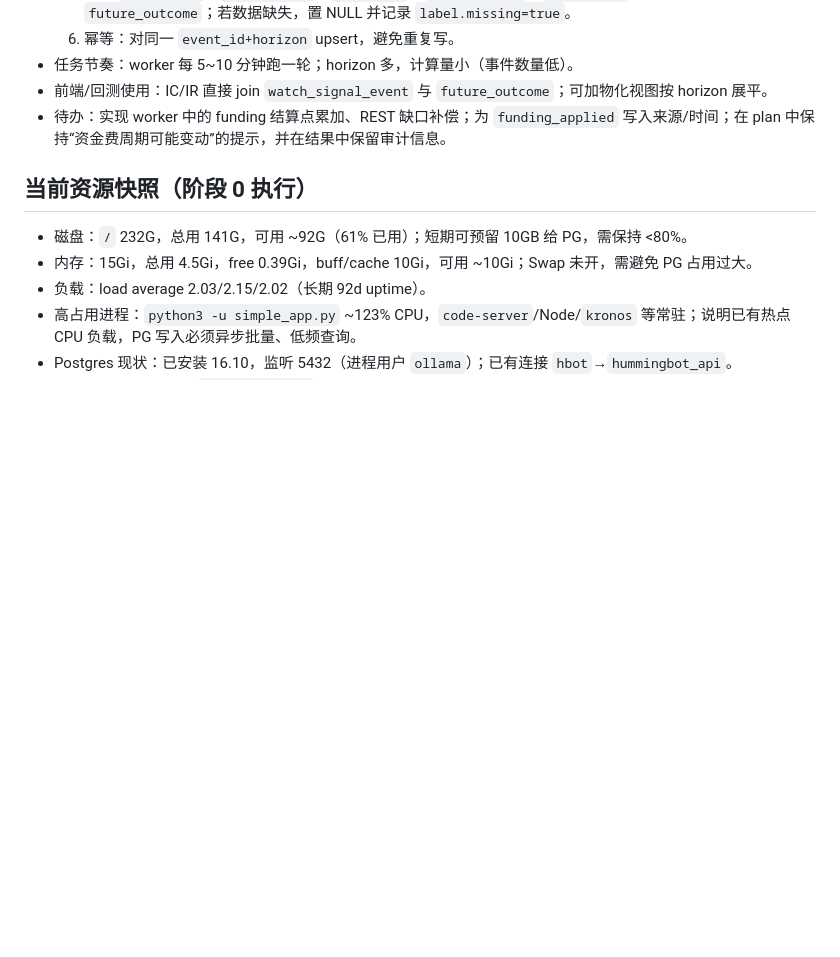
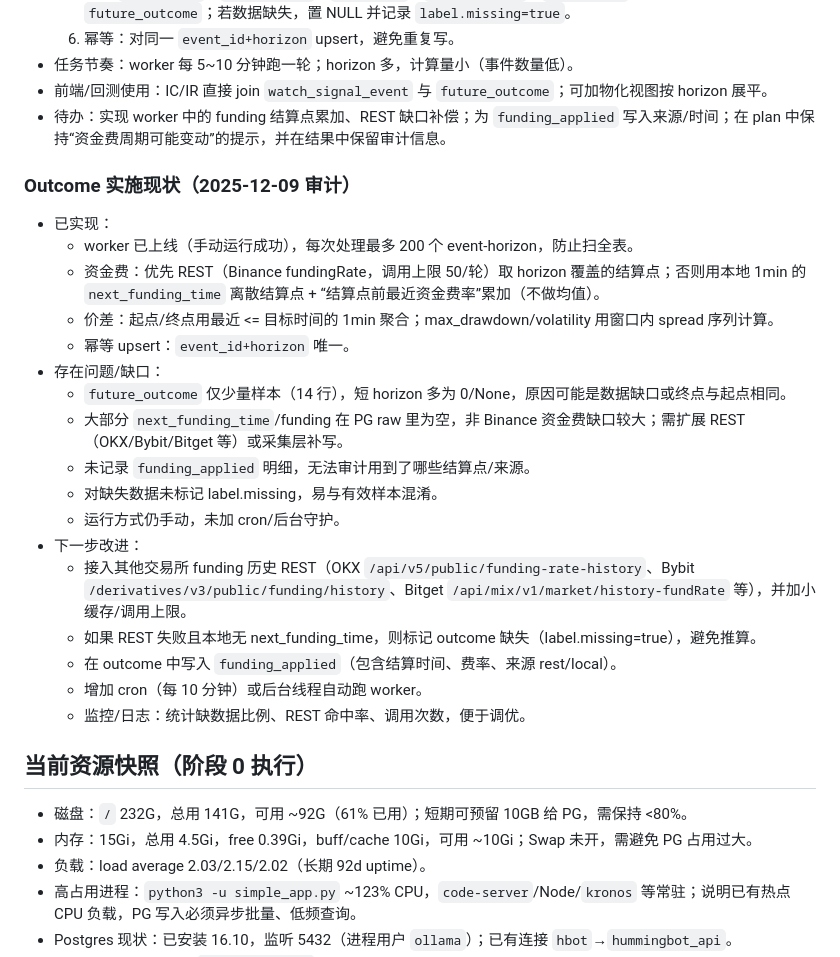
Before and after one commit to QuantumQuantFi/FR_Monitor, a Markdown page: watchlist_postgres_plan.md, the part around the change. Rendered like a GitHub page; blank space fills up the shorter version.

Commit message:
更新 outcome 实施现状与后续改进

```diff
--- a/watchlist_postgres_plan.md
+++ b/watchlist_postgres_plan.md
@@ -182,6 +182,25 @@
 - 前端/回测使用：IC/IR 直接 join `watch_signal_event` 与 `future_outcome`；可加物化视图按 horizon 展平。
 - 待办：实现 worker 中的 funding 结算点累加、REST 缺口补偿；为 `funding_applied` 写入来源/时间；在 plan 中保持“资金费周期可能变动”的提示，并在结果中保留审计信息。
 
+### Outcome 实施现状（2025-12-09 审计）
+- 已实现：
+  - worker 已上线（手动运行成功），每次处理最多 200 个 event-horizon，防止扫全表。
+  - 资金费：优先 REST（Binance fundingRate，调用上限 50/轮）取 horizon 覆盖的结算点；否则用本地 1min 的 `next_funding_time` 离散结算点 + “结算点前最近资金费率”累加（不做均值）。
+  - 价差：起点/终点用最近 <= 目标时间的 1min 聚合；max_drawdown/volatility 用窗口内 spread 序列计算。
+  - 幂等 upsert：`event_id+horizon` 唯一。
+- 存在问题/缺口：
+  - `future_outcome` 仅少量样本（14 行），短 horizon 多为 0/None，原因可能是数据缺口或终点与起点相同。
+  - 大部分 `next_funding_time`/funding 在 PG raw 里为空，非 Binance 资金费缺口较大；需扩展 REST（OKX/Bybit/Bitget 等）或采集层补写。
+  - 未记录 `funding_applied` 明细，无法审计用到了哪些结算点/来源。
+  - 对缺失数据未标记 label.missing，易与有效样本混淆。
+  - 运行方式仍手动，未加 cron/后台守护。
+- 下一步改进：
+  - 接入其他交易所 funding 历史 REST（OKX `/api/v5/public/funding-rate-history`、Bybit `/derivatives/v3/public/funding/history`、Bitget `/api/mix/v1/market/history-fundRate` 等），并加小缓存/调用上限。
+  - 如果 REST 失败且本地无 next_funding_time，则标记 outcome 缺失（label.missing=true），避免推算。
+  - 在 outcome 中写入 `funding_applied`（包含结算时间、费率、来源 rest/local）。
+  - 增加 cron（每 10 分钟）或后台线程自动跑 worker。
+  - 监控/日志：统计缺数据比例、REST 命中率、调用次数，便于调优。
+
 ## 当前资源快照（阶段 0 执行）
 - 磁盘：`/` 232G，总用 141G，可用 ~92G（61% 已用）；短期可预留 10GB 给 PG，需保持 <80%。
 - 内存：15Gi，总用 4.5Gi，free 0.39Gi，buff/cache 10Gi，可用 ~10Gi；Swap 未开，需避免 PG 占用过大。
```
